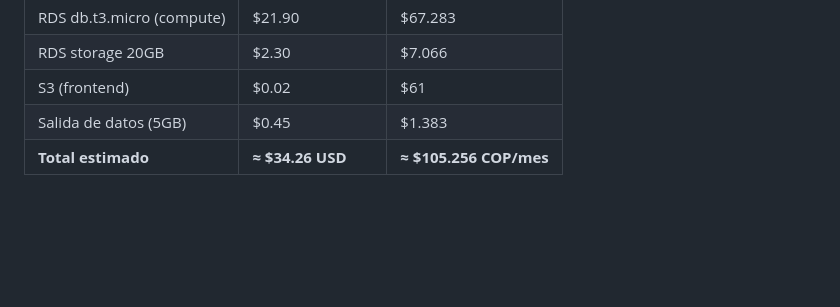
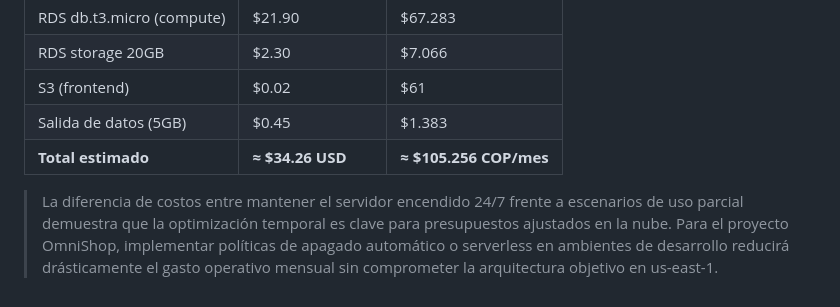
Before and after one commit to Ellsanty/OmniShop2, a Markdown page: README.md, the part around the change. GitHub-like rendering; blank space fills up the shorter version.

Commit message:
Sección 3 — Conclusión personal

```diff
--- a/README.md
+++ b/README.md
@@ -72,3 +72,5 @@ Arquitectura mínima simulada: servidor EC2 t3.micro (backend Flask), 20 GB de d
 | S3 (frontend) | $0.02 | $61 |
 | Salida de datos (5GB) | $0.45 | $1.383 |
 | **Total estimado** | **≈ $34.26 USD** | **≈ $105.256 COP/mes** |
+
+> La diferencia de costos entre mantener el servidor encendido 24/7 frente a escenarios de uso parcial demuestra que la optimización temporal es clave para presupuestos ajustados en la nube. Para el proyecto OmniShop, implementar políticas de apagado automático o serverless en ambientes de desarrollo reducirá drásticamente el gasto operativo mensual sin comprometer la arquitectura objetivo en us-east-1.
```
